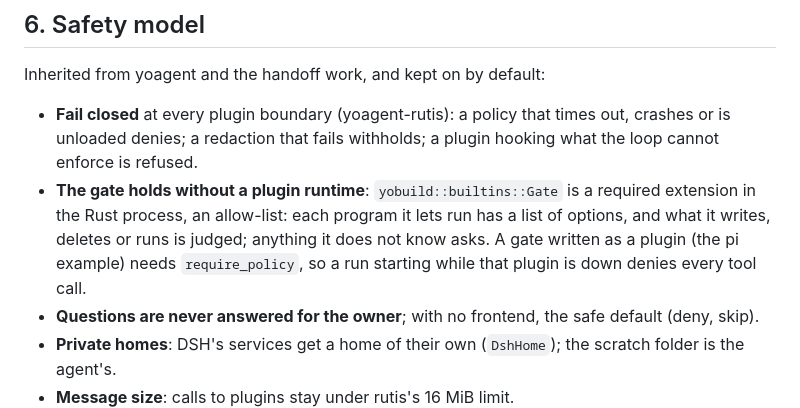
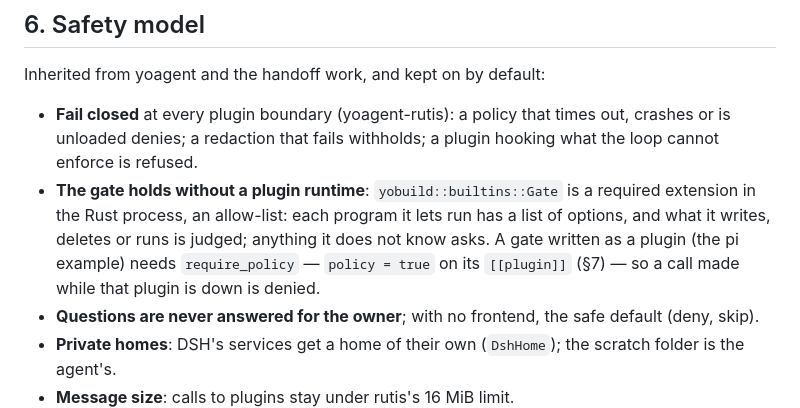
Before and after one commit to yologdev/yobuild, a Markdown page: docs/design.md, the part around one of its changes. Rendered like a GitHub page.

```diff
--- a/docs/design.md
+++ b/docs/design.md
@@ -328,8 +333,8 @@ Inherited from yoagent and the handoff work, and kept on by default:
   required extension in the Rust process, an allow-list: each program it
   lets run has a list of options, and what it writes, deletes or runs is
   judged; anything it does not know asks. A gate written as a plugin (the pi
-  example) needs `require_policy`, so a run starting while that plugin is
-  down denies every tool call.
+  example) needs `require_policy` — `policy = true` on its `[[plugin]]`
+  (§7) — so a call made while that plugin is down is denied.
 - **Questions are never answered for the owner**; with no frontend, the
   safe default (deny, skip).
 - **Private homes**: DSH's services get a home of their own (`DshHome`);
```
Also changed, not shown: other parts of docs/design.md (+51 -29 lines), docs/roadmap.md (+4 -3 lines).
